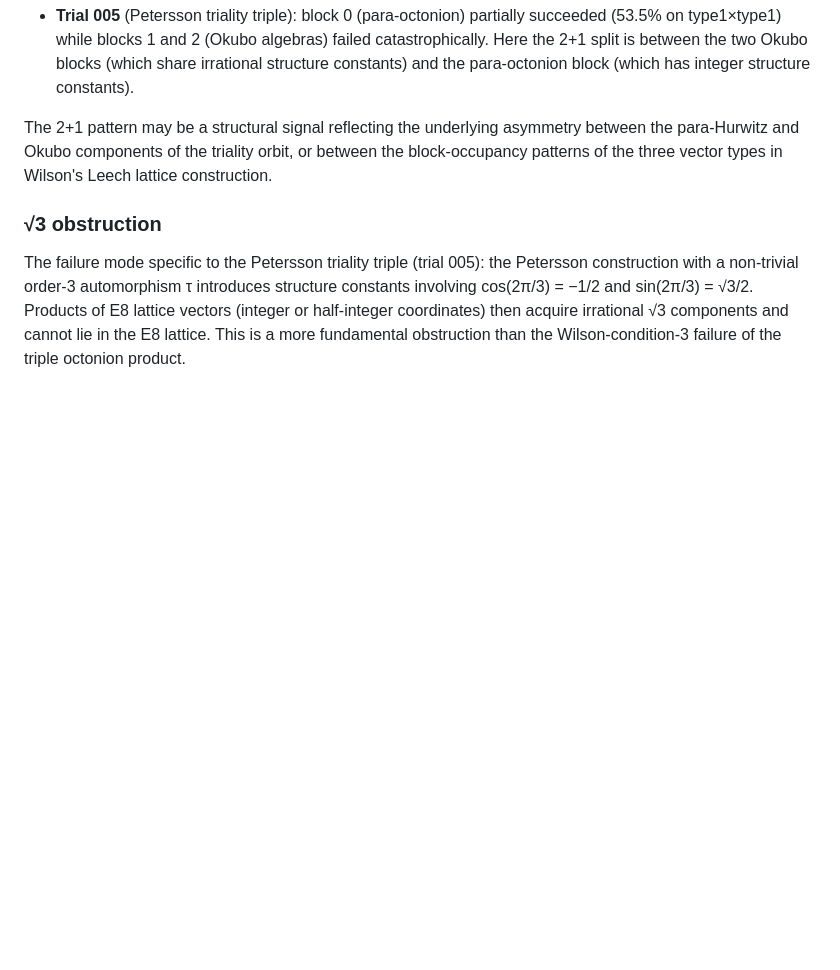
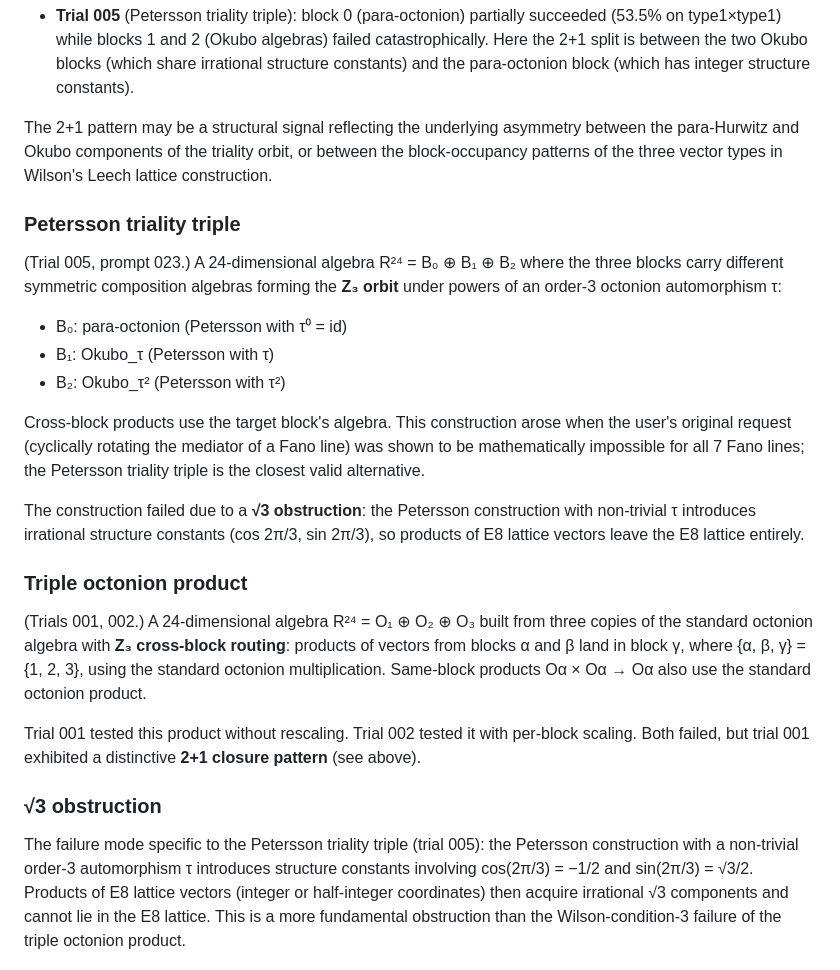
Before and after one commit to koeplinger/leech_alg, a Markdown page: evidence_and_reasoning/terminology.md, the part around one of its changes. GitHub-like rendering; blank space fills up the shorter version.

```diff
--- a/evidence_and_reasoning/terminology.md
+++ b/evidence_and_reasoning/terminology.md
@@ -130,6 +169,38 @@ asymmetry between the para-Hurwitz and Okubo components of the triality
 orbit, or between the block-occupancy patterns of the three vector types
 in Wilson's Leech lattice construction.
 
+### Petersson triality triple
+
+(Trial 005, prompt 023.)  A 24-dimensional algebra R²⁴ = B₀ ⊕ B₁ ⊕ B₂
+where the three blocks carry different symmetric composition algebras
+forming the **Z₃ orbit** under powers of an order-3 octonion automorphism τ:
+
+- B₀: para-octonion (Petersson with τ⁰ = id)
+- B₁: Okubo_τ   (Petersson with τ)
+- B₂: Okubo_τ²  (Petersson with τ²)
+
+Cross-block products use the target block's algebra.  This construction
+arose when the user's original request (cyclically rotating the mediator
+of a Fano line) was shown to be mathematically impossible for all 7 Fano
+lines; the Petersson triality triple is the closest valid alternative.
+
+The construction failed due to a **√3 obstruction**: the Petersson
+construction with non-trivial τ introduces irrational structure constants
+(cos 2π/3, sin 2π/3), so products of E8 lattice vectors leave the E8
+lattice entirely.
+
+### Triple octonion product
+
+(Trials 001, 002.)  A 24-dimensional algebra R²⁴ = O₁ ⊕ O₂ ⊕ O₃ built
+from three copies of the standard octonion algebra with **Z₃ cross-block
+routing**: products of vectors from blocks α and β land in block γ, where
+{α, β, γ} = {1, 2, 3}, using the standard octonion multiplication.
+Same-block products Oα × Oα → Oα also use the standard octonion product.
+
+Trial 001 tested this product without rescaling.  Trial 002 tested it with
+per-block scaling.  Both failed, but trial 001 exhibited a distinctive
+**2+1 closure pattern** (see above).
+
 ### √3 obstruction
 
 The failure mode specific to the Petersson triality triple (trial 005):
```
Also changed, not shown: other parts of evidence_and_reasoning/terminology.md (+100 -61 lines).
